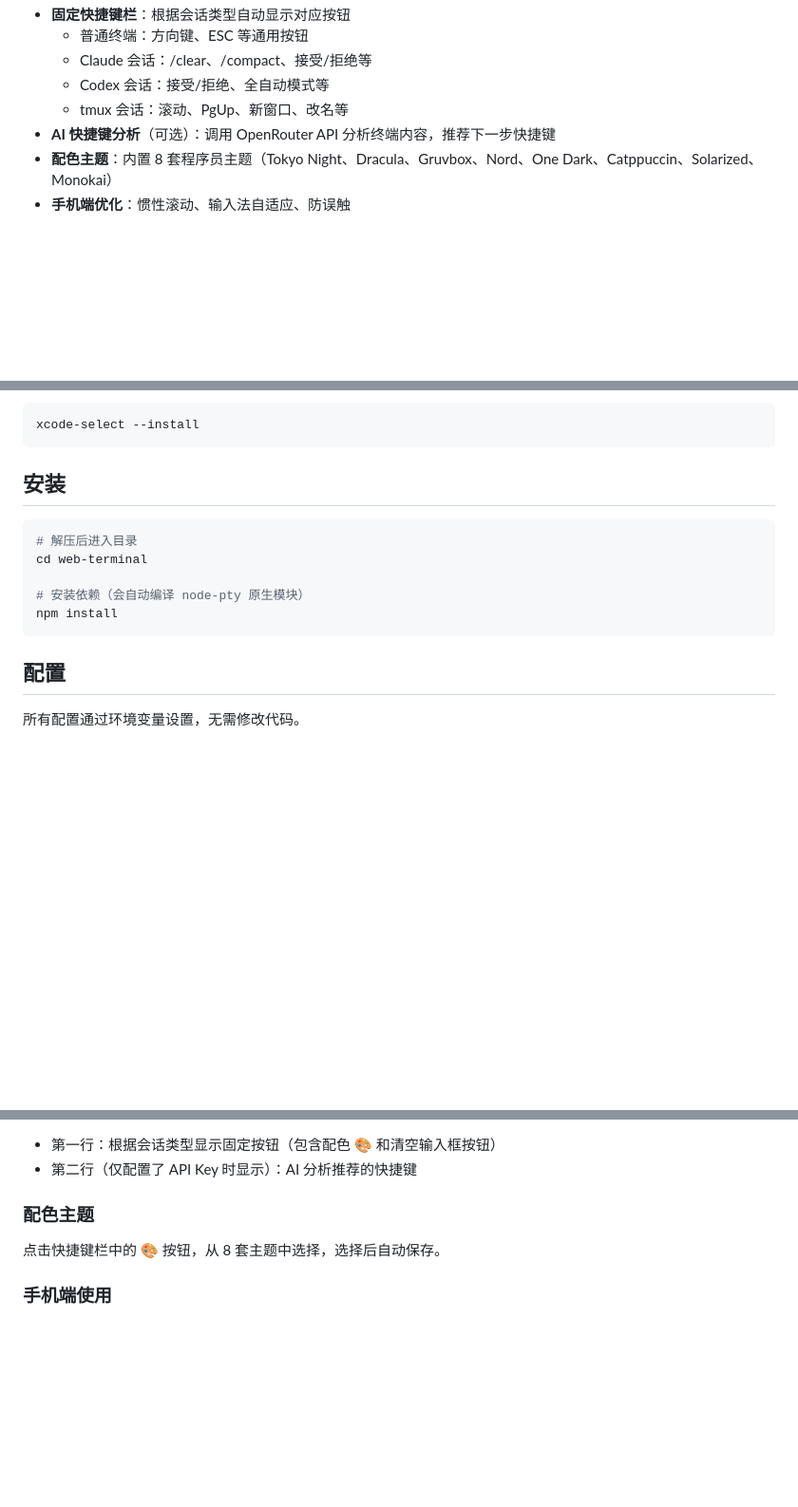
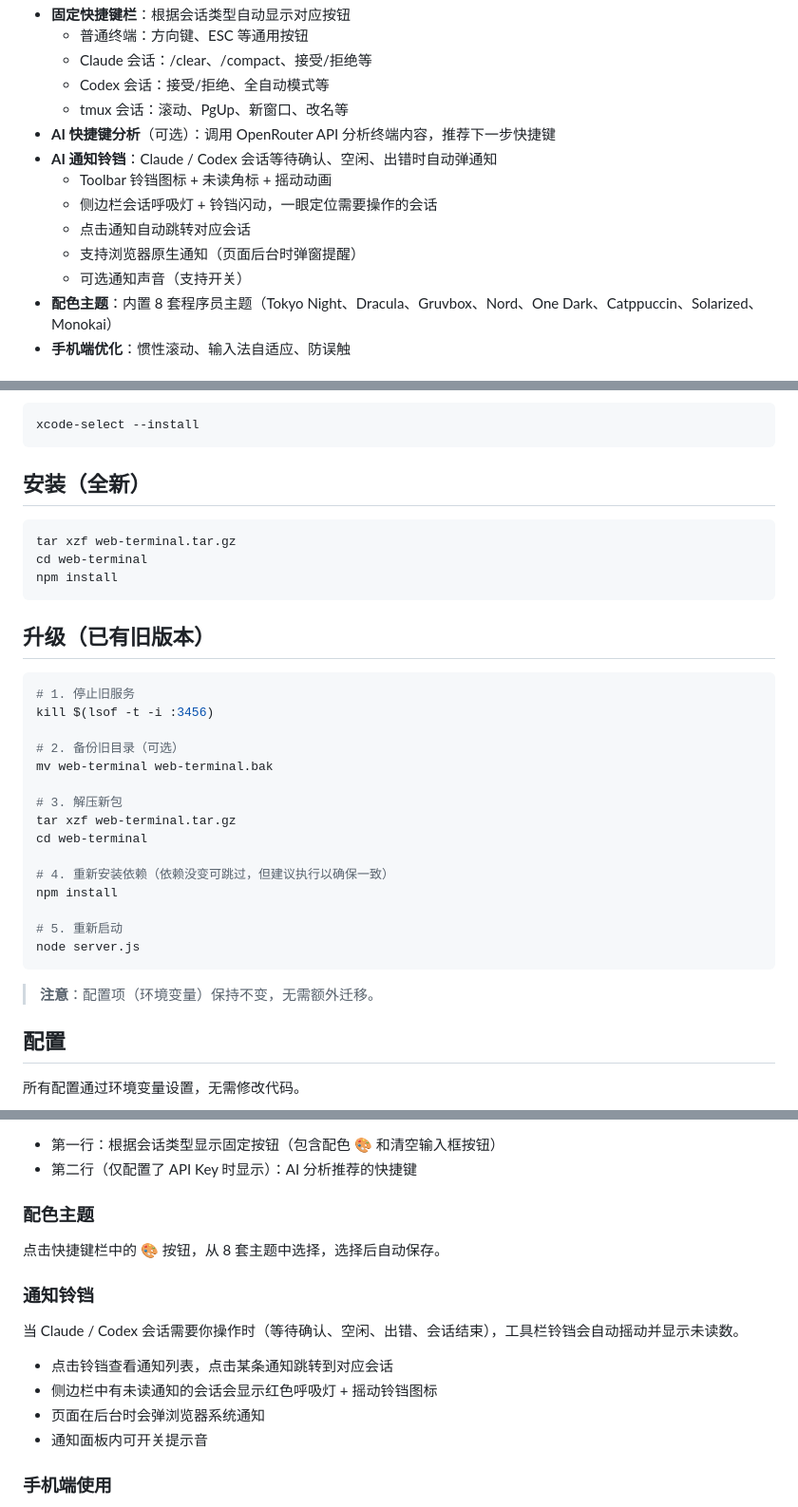
Before and after one commit to hisuL/web-terminal, a Markdown page: README.md, 3 parts joined by grey strips. Shown at 95% size. Drawn GitHub-style; blank space fills up the shorter version.

Commit message:
docs: update README with notification feature and upgrade guide
Co-Authored-By: Claude Opus 4.6 (1M context) <noreply@anthropic.com>

````diff
--- a/README.md
+++ b/README.md
@@ -13,6 +13,12 @@
   - Codex 会话：接受/拒绝、全自动模式等
   - tmux 会话：滚动、PgUp、新窗口、改名等
 - **AI 快捷键分析**（可选）：调用 OpenRouter API 分析终端内容，推荐下一步快捷键
+- **AI 通知铃铛**：Claude / Codex 会话等待确认、空闲、出错时自动弹通知
+  - Toolbar 铃铛图标 + 未读角标 + 摇动动画
+  - 侧边栏会话呼吸灯 + 铃铛闪动，一眼定位需要操作的会话
+  - 点击通知自动跳转对应会话
+  - 支持浏览器原生通知（页面后台时弹窗提醒）
+  - 可选通知声音（支持开关）
 - **配色主题**：内置 8 套程序员主题（Tokyo Night、Dracula、Gruvbox、Nord、One Dark、Catppuccin、Solarized、Monokai）
 - **手机端优化**：惯性滚动、输入法自适应、防误触
 
@@ -39,15 +45,35 @@ sudo yum groupinstall "Development Tools" && sudo yum install python3
 xcode-select --install
 ```
 
-## 安装
+## 安装（全新）
 
 ```bash
-# 解压后进入目录
+tar xzf web-terminal.tar.gz
+cd web-terminal
+npm install
+```
+
+## 升级（已有旧版本）
+
+```bash
+# 1. 停止旧服务
+kill $(lsof -t -i :3456)
+
+# 2. 备份旧目录（可选）
+mv web-terminal web-terminal.bak
+
+# 3. 解压新包
+tar xzf web-terminal.tar.gz
 cd web-terminal
 
-# 安装依赖（会自动编译 node-pty 原生模块）
+# 4. 重新安装依赖（依赖没变可跳过，但建议执行以确保一致）
 npm install
+
+# 5. 重新启动
+node server.js
 ```
+
+> **注意**：配置项（环境变量）保持不变，无需额外迁移。
 
 ## 配置
 
@@ -120,6 +146,15 @@ AI 快捷键分析功能依赖 [OpenRouter](https://openrouter.ai/) 服务，使
 
 点击快捷键栏中的 🎨 按钮，从 8 套主题中选择，选择后自动保存。
 
+### 通知铃铛
+
+当 Claude / Codex 会话需要你操作时（等待确认、空闲、出错、会话结束），工具栏铃铛会自动摇动并显示未读数。
+
+- 点击铃铛查看通知列表，点击某条通知跳转到对应会话
+- 侧边栏中有未读通知的会话会显示红色呼吸灯 + 摇动铃铛图标
+- 页面在后台时会弹浏览器系统通知
+- 通知面板内可开关提示音
+
 ### 手机端使用
 
 - 左滑/右滑侧边栏来切换
````
